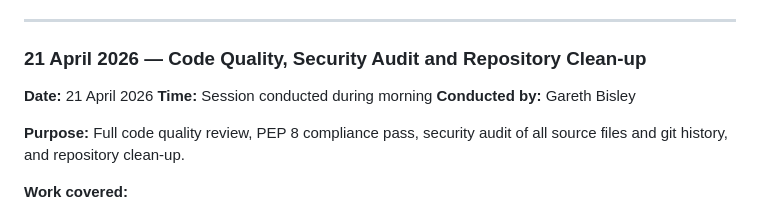
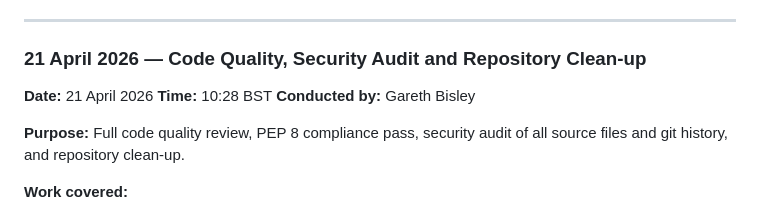
Before and after one commit to 24005151/securebank_core_system, a Markdown page: PROJECT_LOG.md, the part around the change. Drawn GitHub-style.

Commit message:
Update session log with actual start time

```diff
--- a/PROJECT_LOG.md
+++ b/PROJECT_LOG.md
@@ -641,7 +641,7 @@ Sessions where investigative, diagnostic, or planning work was carried out but n
 ### 21 April 2026 — Code Quality, Security Audit and Repository Clean-up
 
 **Date:** 21 April 2026
-**Time:** Session conducted during morning
+**Time:** 10:28 BST
 **Conducted by:** Gareth Bisley
 
 **Purpose:** Full code quality review, PEP 8 compliance pass, security audit of all source files and git history, and repository clean-up.
```
